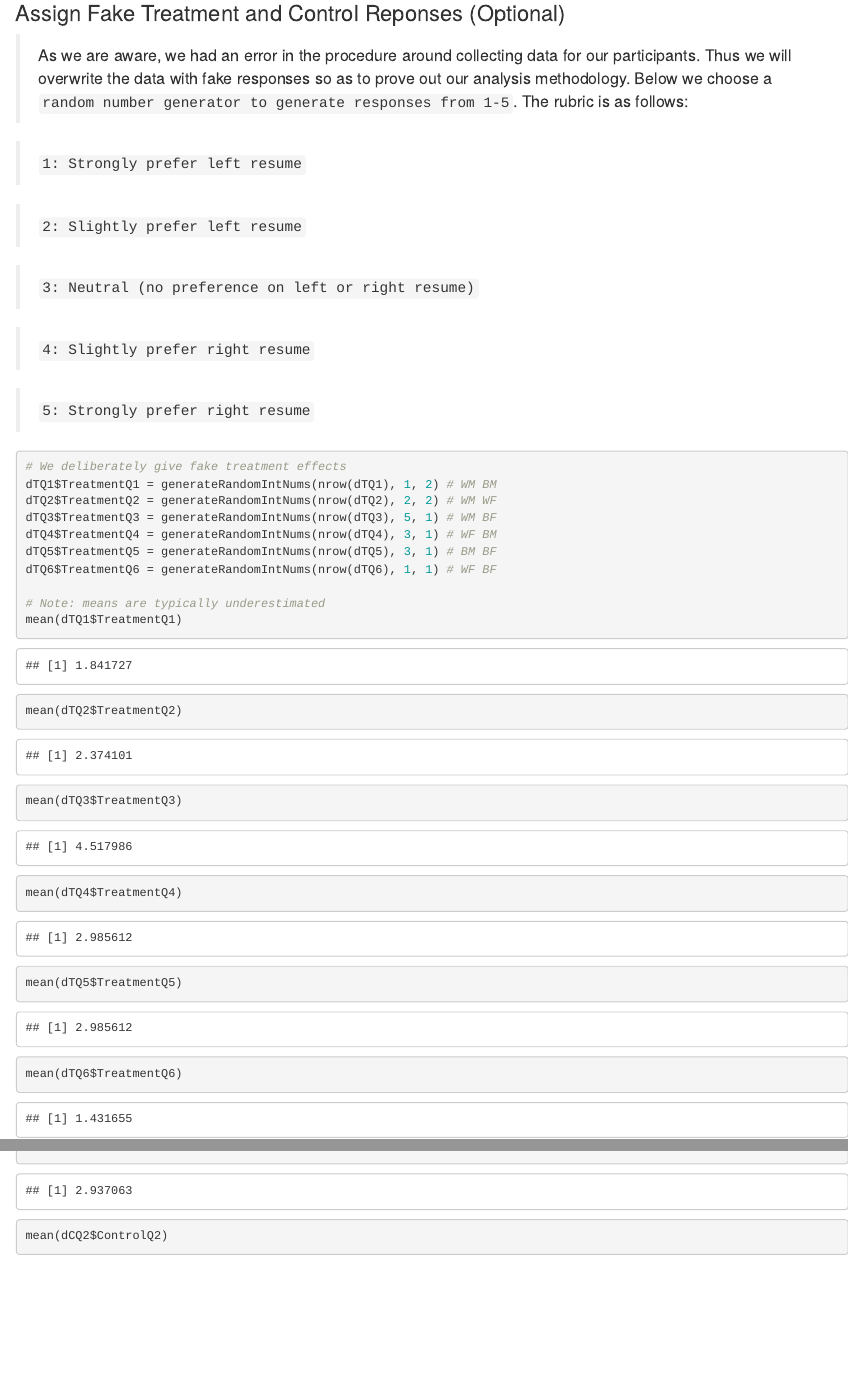
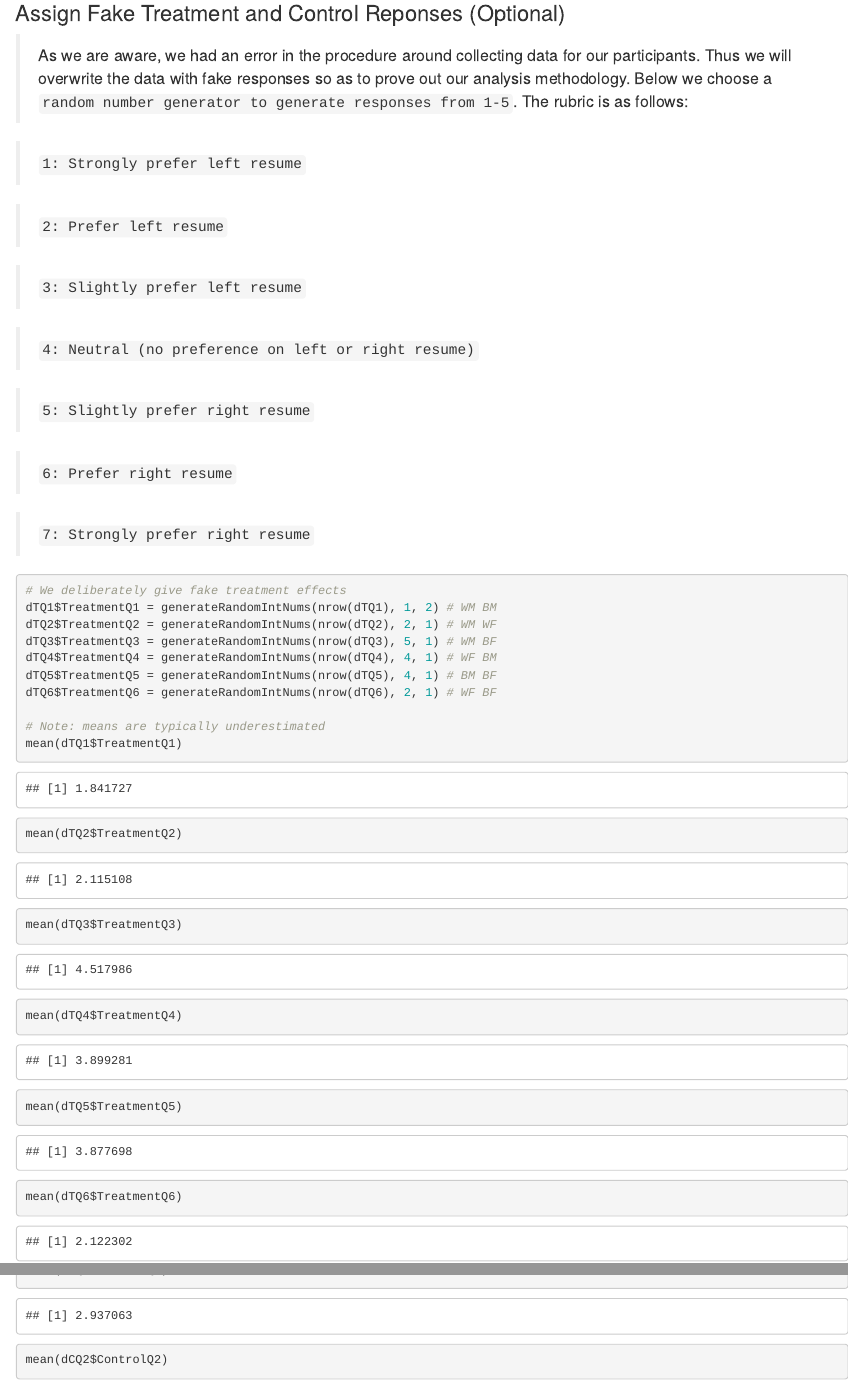
Before and after one commit to abhisha1991/W241_Project, an R Markdown document (source/feature_engineering.Rmd): the page in a window 1100 px wide, from 7440 px down, and a second part further down, joined at a grey line. Rendered offline with R 4.5, knitr and Pandoc, with nearby package versions; code that draws random numbers runs with fixed seeds of ours.

Commit message:
more feature engineering

````diff
--- a/source/feature_engineering.Rmd
+++ b/source/feature_engineering.Rmd
@@ -331,23 +331,27 @@ nrow(dCQ5) == nrow(dCQ6)
 
 >`1: Strongly prefer left resume`
 
->`2: Slightly prefer left resume`
+>`2: Prefer left resume`
 
->`3: Neutral (no preference on left or right resume)`
+>`3: Slightly prefer left resume`
 
->`4: Slightly prefer right resume`
+>`4: Neutral (no preference on left or right resume)`
 
->`5: Strongly prefer right resume`
+>`5: Slightly prefer right resume`
+
+>`6: Prefer right resume`
+
+>`7: Strongly prefer right resume`
 
 ```{r Generate Random Numbers And Assign to Response Column}
 
 # We deliberately give fake treatment effects
 dTQ1$TreatmentQ1 = generateRandomIntNums(nrow(dTQ1), 1, 2) # WM BM
-dTQ2$TreatmentQ2 = generateRandomIntNums(nrow(dTQ2), 2, 2) # WM WF
+dTQ2$TreatmentQ2 = generateRandomIntNums(nrow(dTQ2), 2, 1) # WM WF
 dTQ3$TreatmentQ3 = generateRandomIntNums(nrow(dTQ3), 5, 1) # WM BF
-dTQ4$TreatmentQ4 = generateRandomIntNums(nrow(dTQ4), 3, 1) # WF BM
-dTQ5$TreatmentQ5 = generateRandomIntNums(nrow(dTQ5), 3, 1) # BM BF
-dTQ6$TreatmentQ6 = generateRandomIntNums(nrow(dTQ6), 1, 1) # WF BF
+dTQ4$TreatmentQ4 = generateRandomIntNums(nrow(dTQ4), 4, 1) # WF BM
+dTQ5$TreatmentQ5 = generateRandomIntNums(nrow(dTQ5), 4, 1) # BM BF
+dTQ6$TreatmentQ6 = generateRandomIntNums(nrow(dTQ6), 2, 1) # WF BF
 
 # Note: means are typically underestimated
 mean(dTQ1$TreatmentQ1)
````
Also changed, not shown: source/feature_engineering.Rmd (8 more changed lines).
